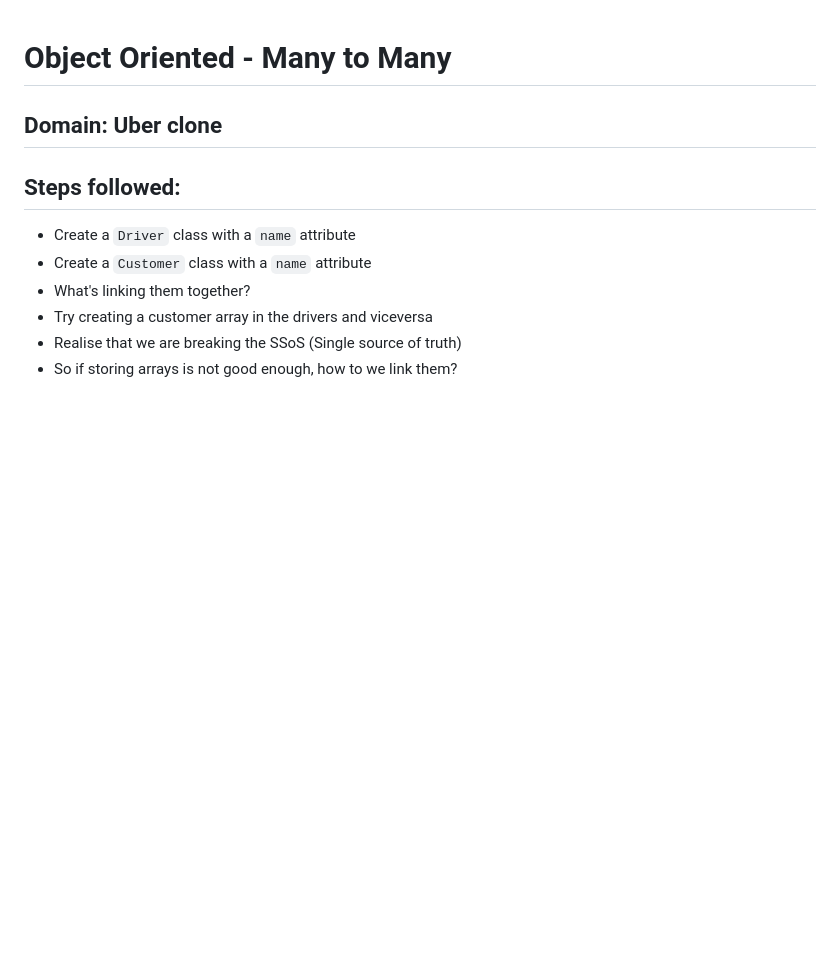
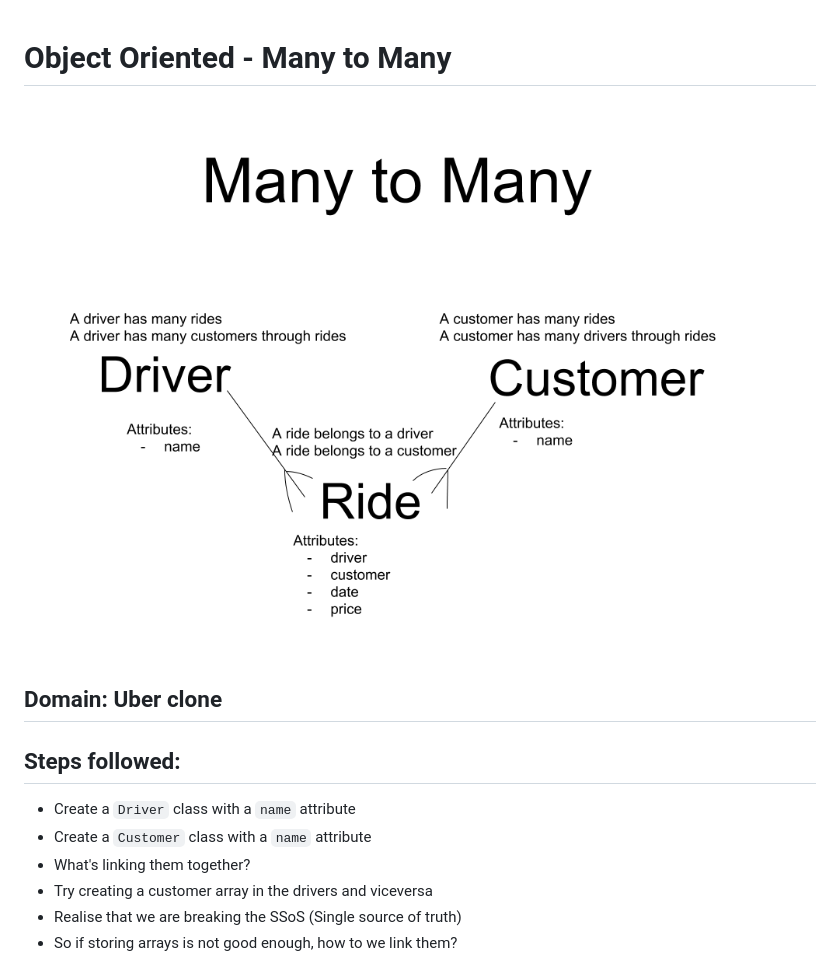
Before and after one commit to rebeccaswebsite/london-web-career-040119, a Markdown page: 05-oo-many-to-many/README.md, the part around the change. Drawn GitHub-style; pictures changed too: 05-oo-many-to-many/mtm.png (added); blank space fills up the shorter version.

Commit message:
added image

```diff
--- a/05-oo-many-to-many/README.md
+++ b/05-oo-many-to-many/README.md
@@ -1,4 +1,6 @@
 # Object Oriented - Many to Many
+
+<img src='mtm.png' />
 
 ## Domain: Uber clone
 
```
